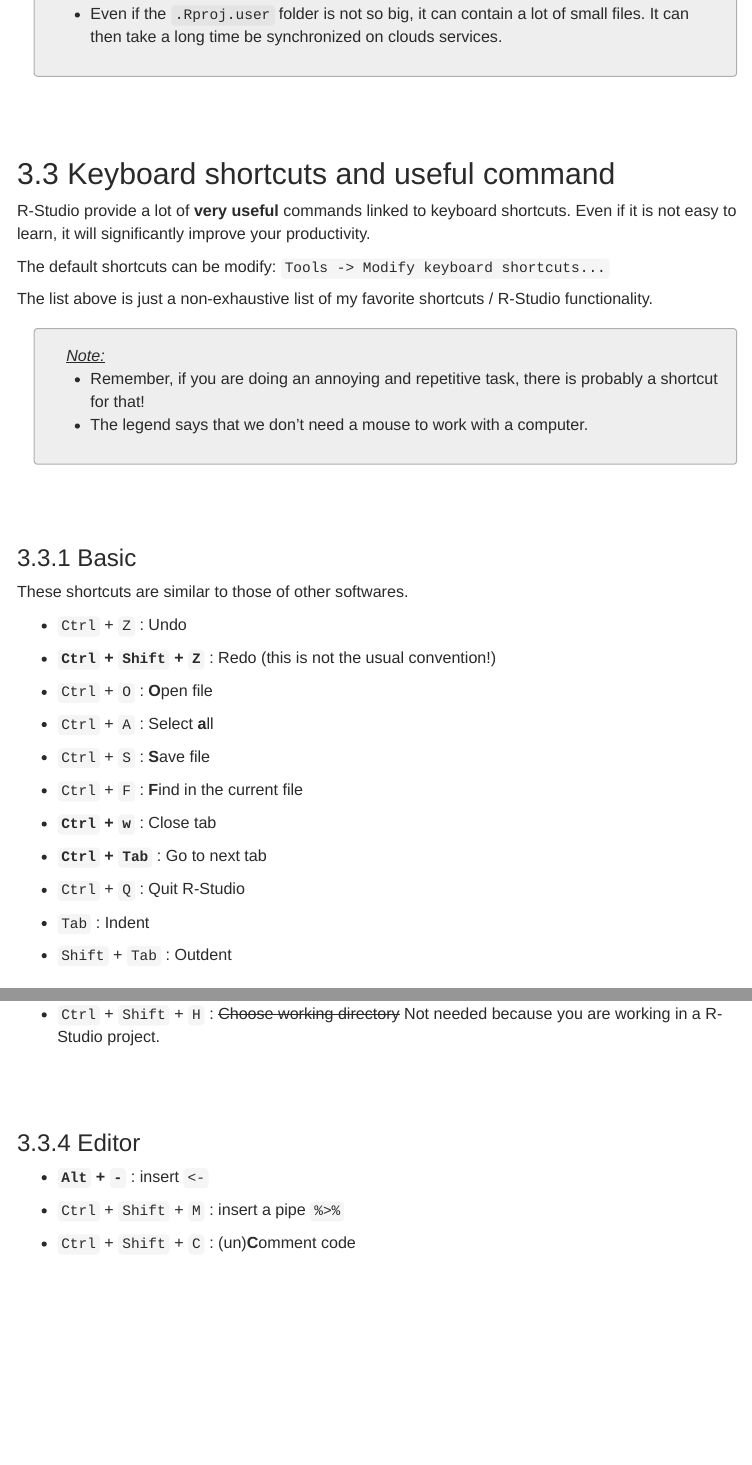
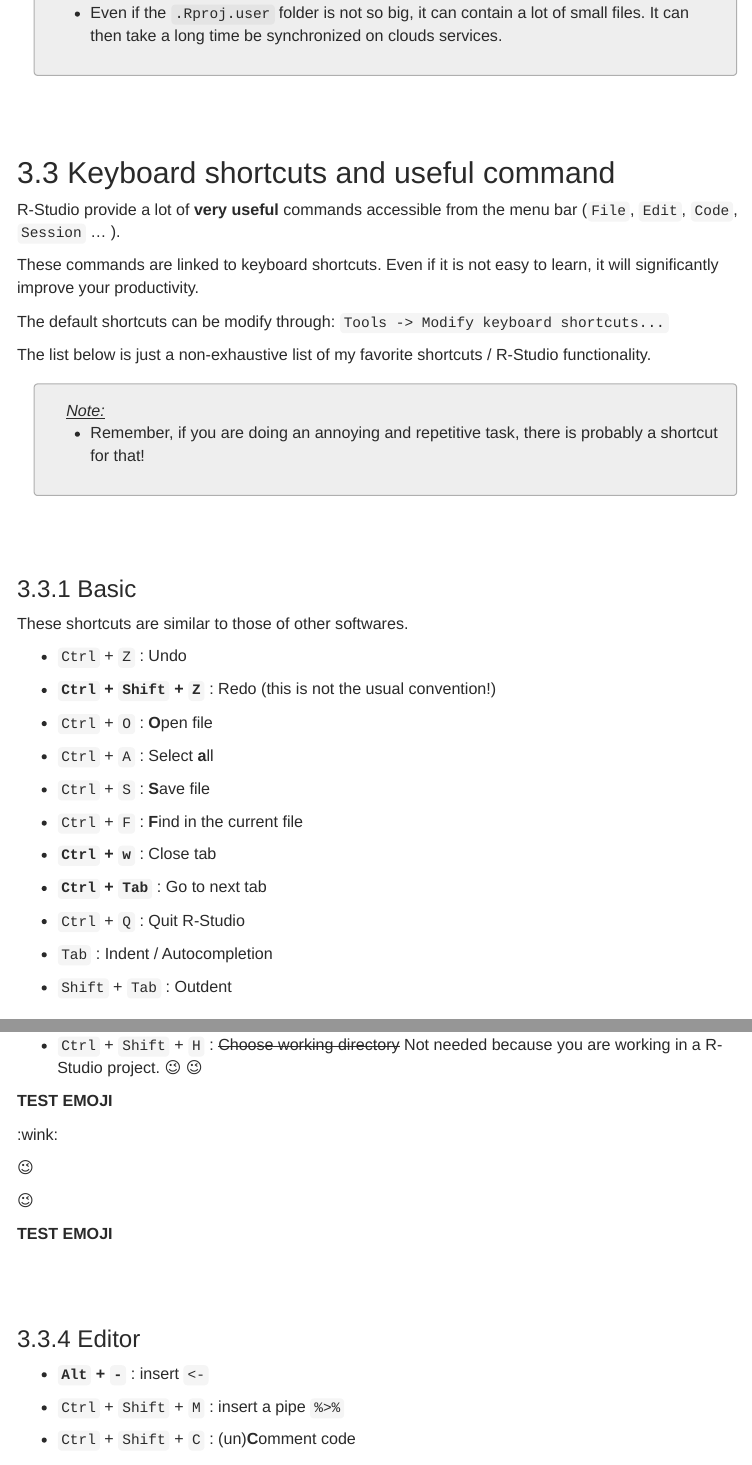
Before and after one commit to juliendiot42/RTips-Tricks, an R Markdown document (index.Rmd): the page in a window 1100 px wide, from 9480 px down before the commit and from 9500 px down after it, so that both start at the same text, and a second part further down, joined at a grey line. The pictures show the output file index.html that the author committed with the source, opened offline; folded parts are opened; library style sheets and scripts come from the installed R packages; menus at the side of the page are left out.

Commit message:
test emoji

```diff
--- a/index.Rmd
+++ b/index.Rmd
@@ -426,16 +427,17 @@
 
 ## Keyboard shortcuts and useful command
 
-R-Studio provide a lot of **very useful** commands linked to keyboard shortcuts. Even if it is not easy to learn, it will significantly improve your productivity.
+R-Studio provide a lot of **very useful** commands accessible from the menu bar (`File`, `Edit`, `Code`, `Session` ... ).
 
-The default shortcuts can be modify: `Tools -> Modify keyboard shortcuts...`
+These commands are linked to keyboard shortcuts. Even if it is not easy to learn, it will significantly improve your productivity.
 
-The list above is just a non-exhaustive list of my favorite shortcuts / R-Studio functionality.
+The default shortcuts can be modify through: `Tools -> Modify keyboard shortcuts...`
+
+The list below is just a non-exhaustive list of my favorite shortcuts / R-Studio functionality.
 
 
 <div class="note">
 - Remember, if you are doing an annoying and repetitive task, there is probably a shortcut for that!
-- The legend says that we don't need a mouse to work with a computer.
 </div>
 
 
@@ -461,7 +463,7 @@
 
 - `Ctrl` + `Q` : Quit R-Studio
 
-- `Tab` : Indent
+- `Tab` : Indent / Autocompletion
 
 - `Shift` + `Tab` : Outdent
 
@@ -482,7 +484,17 @@
 
 - `Ctrl` + `Alt` + `B`/`E` : Run code from **B**egining to line or from line to **E**nd
 
-- `Ctrl` + `Shift` + `H` : ~~Choose working directory~~ Not needed because you are working in a R-Studio project.
+- `Ctrl` + `Shift` + `H` : ~~Choose working directory~~ Not needed because you are working in a R-Studio project. `r emo::ji("wink")` 😉
+
+**TEST EMOJI**
+
+:wink:
+
+😉
+
+`r emo::ji("wink")`
+
+**TEST EMOJI**
 
 ### Editor
 
```
Also changed, not shown: exampleKS.R (+2 -11 lines), index.html, src/img/KS-comment2.gif, index.Rmd (5 more changed lines).
